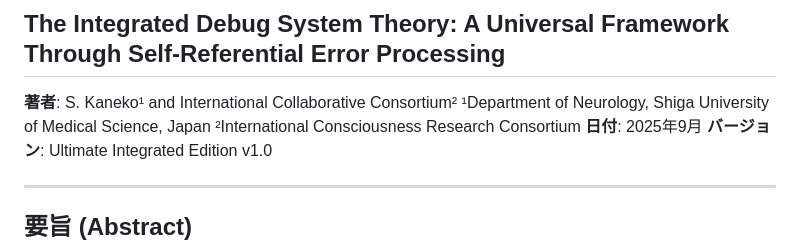
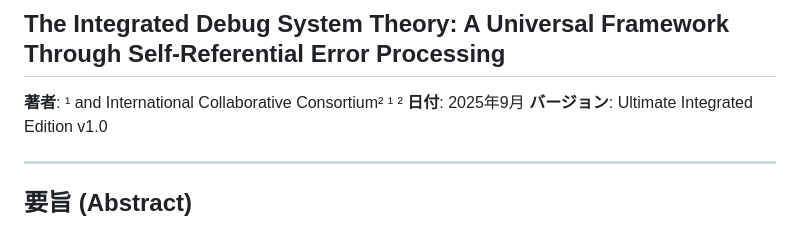
Before and after one commit to akacola2006/ids-theory-2.0, a Markdown page: IDS_Theory_Ultimate_Integration.md, the part around the change. GitHub-like rendering.

Commit message:
Update author information in document header
Removed author names from the document header.

```diff
--- a/IDS_Theory_Ultimate_Integration.md
+++ b/IDS_Theory_Ultimate_Integration.md
@@ -1,9 +1,9 @@
 # IDS理論：自己参照的誤差処理による万物の統一理論
 ## The Integrated Debug System Theory: A Universal Framework Through Self-Referential Error Processing
 
-**著者**: S. Kaneko¹ and International Collaborative Consortium²
-¹Department of Neurology, Shiga University of Medical Science, Japan
-²International Consciousness Research Consortium
+**著者**: ¹ and International Collaborative Consortium²
+¹
+²
 **日付**: 2025年9月
 **バージョン**: Ultimate Integrated Edition v1.0
 
```
